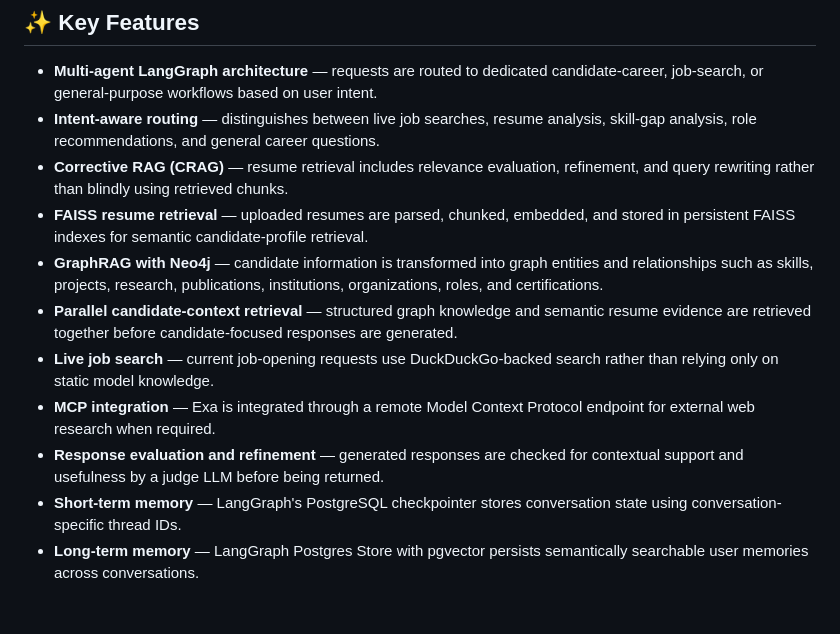
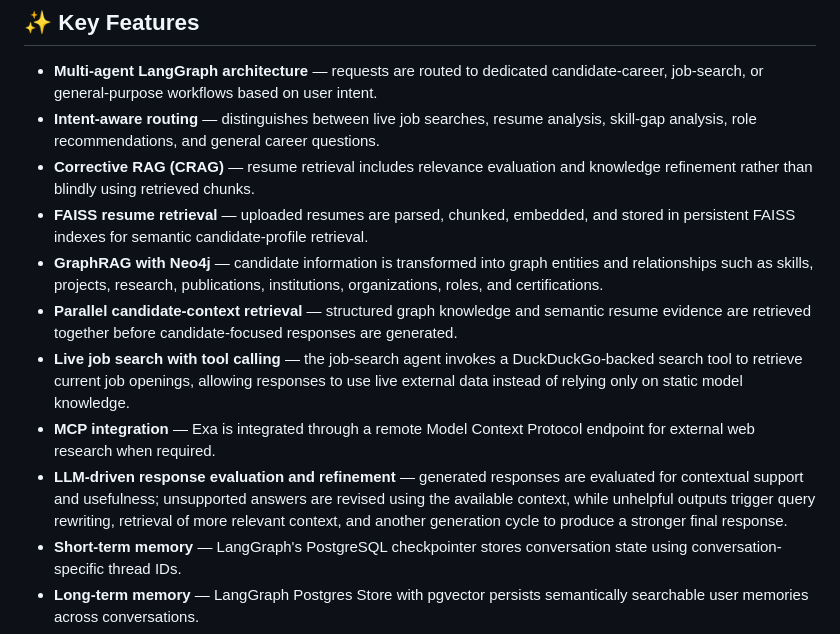
Before and after one commit to ArupaBarua/CareerAI, a Markdown page: README.md, the part around the change. Rendered like a GitHub page; blank space fills up the shorter version.

Commit message:
README refined

```diff
--- a/README.md
+++ b/README.md
@@ -143,13 +143,13 @@ The deployment workflow is defined under `.github/workflows/`. The `Continuous-I
 
 - **Multi-agent LangGraph architecture** — requests are routed to dedicated candidate-career, job-search, or general-purpose workflows based on user intent.
 - **Intent-aware routing** — distinguishes between live job searches, resume analysis, skill-gap analysis, role recommendations, and general career questions.
-- **Corrective RAG (CRAG)** — resume retrieval includes relevance evaluation, refinement, and query rewriting rather than blindly using retrieved chunks.
+- **Corrective RAG (CRAG)** — resume retrieval includes relevance evaluation and knowledge refinement rather than blindly using retrieved chunks.
 - **FAISS resume retrieval** — uploaded resumes are parsed, chunked, embedded, and stored in persistent FAISS indexes for semantic candidate-profile retrieval.
 - **GraphRAG with Neo4j** — candidate information is transformed into graph entities and relationships such as skills, projects, research, publications, institutions, organizations, roles, and certifications.
 - **Parallel candidate-context retrieval** — structured graph knowledge and semantic resume evidence are retrieved together before candidate-focused responses are generated.
-- **Live job search** — current job-opening requests use DuckDuckGo-backed search rather than relying only on static model knowledge.
+- **Live job search with tool calling** — the job-search agent invokes a DuckDuckGo-backed search tool to retrieve current job openings, allowing responses to use live external data instead of relying only on static model knowledge.
 - **MCP integration** — Exa is integrated through a remote Model Context Protocol endpoint for external web research when required.
-- **Response evaluation and refinement** — generated responses are checked for contextual support and usefulness by a judge LLM before being returned.
+- **LLM-driven response evaluation and refinement** — generated responses are evaluated for contextual support and usefulness; unsupported answers are revised using the available context, while unhelpful outputs trigger query rewriting, retrieval of more relevant context, and another generation cycle to produce a stronger final response.
 - **Short-term memory** — LangGraph's PostgreSQL checkpointer stores conversation state using conversation-specific thread IDs.
 - **Long-term memory** — LangGraph Postgres Store with pgvector persists semantically searchable user memories across conversations.
 - **Persistent application history** — users, conversations, messages, resumes, and authentication sessions are stored in Neon PostgreSQL.
```
